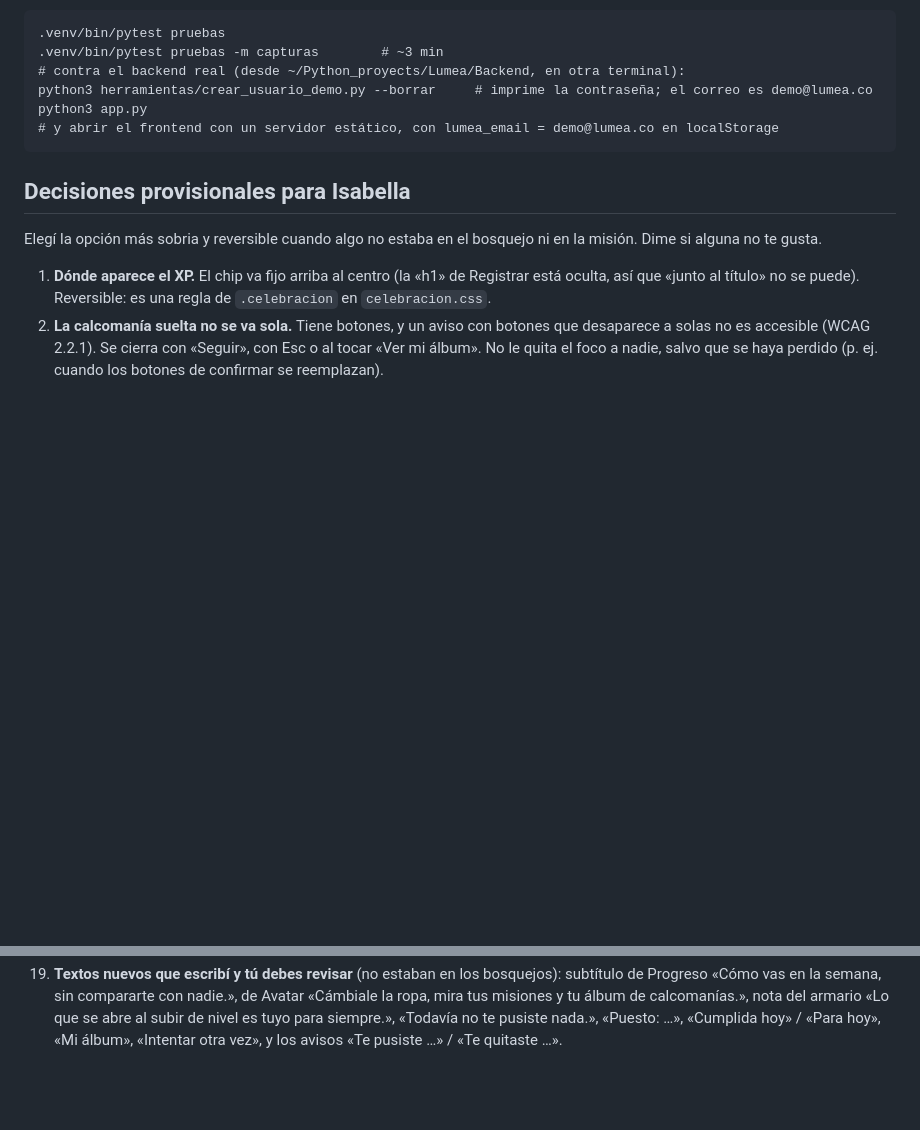
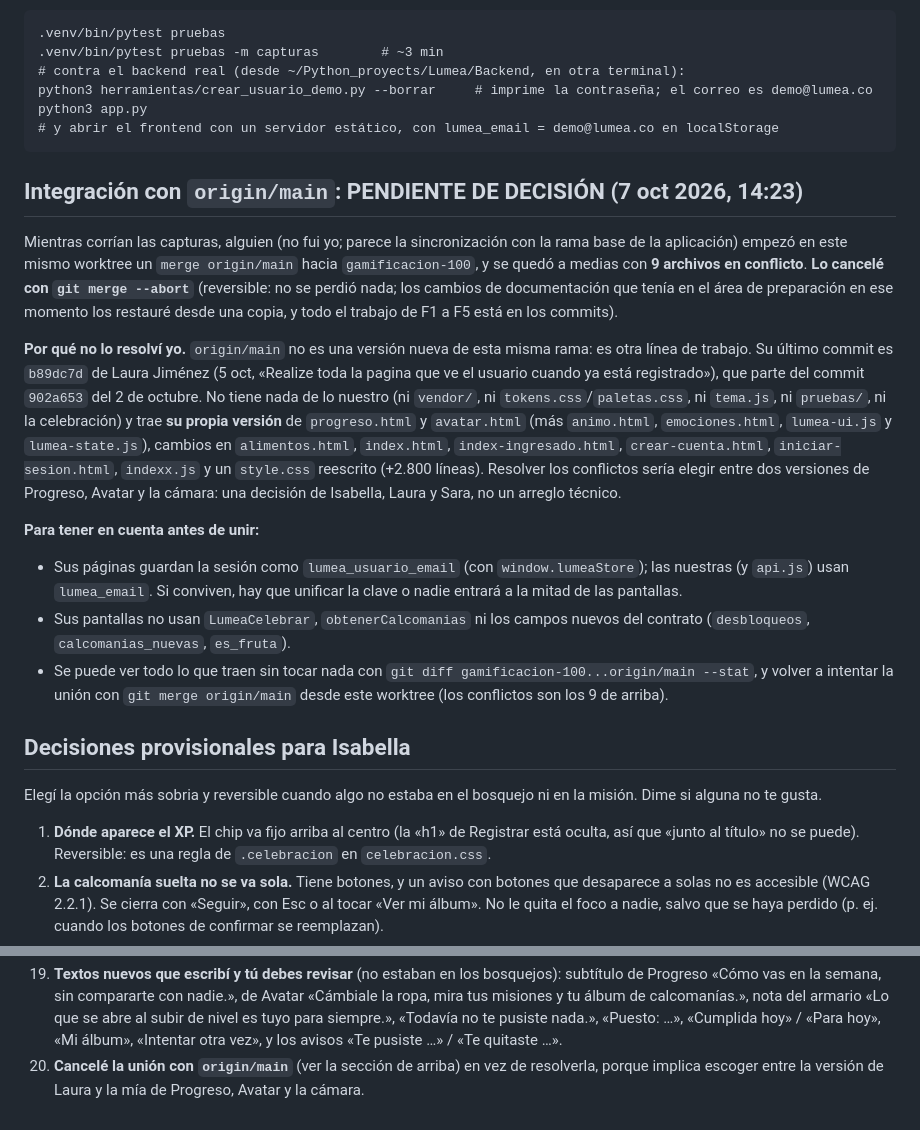
Before and after one commit to sarajulianajm1-creator/Lumea-frontend, a Markdown page: docs/tickets/ESTADO-gamificacion.md, 2 parts joined by grey strips. Drawn GitHub-style; blank space fills up the shorter version.

Commit message:
ESTADO: la unión con origin/main (otra línea de trabajo de Laura) queda pendiente de decisión
Co-Authored-By: Claude Sonnet 5.5 <noreply@anthropic.com>

```diff
--- a/docs/tickets/ESTADO-gamificacion.md
+++ b/docs/tickets/ESTADO-gamificacion.md
@@ -88,6 +88,17 @@ Rama `gamificacion-100`. Actualizado al cerrar cada fase.
     python3 app.py
     # y abrir el frontend con un servidor estático, con lumea_email = demo@lumea.co en localStorage
 
+## Integración con `origin/main`: PENDIENTE DE DECISIÓN (7 oct 2026, 14:23)
+
+Mientras corrían las capturas, alguien (no fui yo; parece la sincronización con la rama base de la aplicación) empezó en este mismo worktree un `merge origin/main` hacia `gamificacion-100`, y se quedó a medias con **9 archivos en conflicto**. **Lo cancelé con `git merge --abort`** (reversible: no se perdió nada; los cambios de documentación que tenía en el área de preparación en ese momento los restauré desde una copia, y todo el trabajo de F1 a F5 está en los commits).
+
+**Por qué no lo resolví yo.** `origin/main` no es una versión nueva de esta misma rama: es otra línea de trabajo. Su último commit es `b89dc7d` de Laura Jiménez (5 oct, «Realize toda la pagina que ve el usuario cuando ya está registrado»), que parte del commit `902a653` del 2 de octubre. No tiene nada de lo nuestro (ni `vendor/`, ni `tokens.css`/`paletas.css`, ni `tema.js`, ni `pruebas/`, ni la celebración) y trae **su propia versión** de `progreso.html` y `avatar.html` (más `animo.html`, `emociones.html`, `lumea-ui.js` y `lumea-state.js`), cambios en `alimentos.html`, `index.html`, `index-ingresado.html`, `crear-cuenta.html`, `iniciar-sesion.html`, `indexx.js` y un `style.css` reescrito (+2.800 líneas). Resolver los conflictos sería elegir entre dos versiones de Progreso, Avatar y la cámara: una decisión de Isabella, Laura y Sara, no un arreglo técnico.
+
+**Para tener en cuenta antes de unir:**
+- Sus páginas guardan la sesión como `lumea_usuario_email` (con `window.lumeaStore`); las nuestras (y `api.js`) usan `lumea_email`. Si conviven, hay que unificar la clave o nadie entrará a la mitad de las pantallas.
+- Sus pantallas no usan `LumeaCelebrar`, `obtenerCalcomanias` ni los campos nuevos del contrato (`desbloqueos`, `calcomanias_nuevas`, `es_fruta`).
+- Se puede ver todo lo que traen sin tocar nada con `git diff gamificacion-100...origin/main --stat`, y volver a intentar la unión con `git merge origin/main` desde este worktree (los conflictos son los 9 de arriba).
+
 ## Decisiones provisionales para Isabella
 
 Elegí la opción más sobria y reversible cuando algo no estaba en el bosquejo ni en la misión. Dime si alguna no te gusta.
@@ -111,3 +122,4 @@ Elegí la opción más sobria y reversible cuando algo no estaba en el bosquejo
 17. **Lo bloqueado** dice «Se abre en el nivel N» (como pedía T5) y el botón «Nivel N» es `aria-disabled`; no se esconde ni se desactiva con `disabled` para que el lector de pantalla pueda leerlo.
 18. **En computador** (≥ 840 px) Avatar usa dos columnas: la vitrina queda fija a la izquierda y las pestañas a la derecha. En celular, una debajo de la otra, como el bosquejo.
 19. **Textos nuevos que escribí y tú debes revisar** (no estaban en los bosquejos): subtítulo de Progreso «Cómo vas en la semana, sin compararte con nadie.», de Avatar «Cámbiale la ropa, mira tus misiones y tu álbum de calcomanías.», nota del armario «Lo que se abre al subir de nivel es tuyo para siempre.», «Todavía no te pusiste nada.», «Puesto: …», «Cumplida hoy» / «Para hoy», «Mi álbum», «Intentar otra vez», y los avisos «Te pusiste …» / «Te quitaste …».
+20. **Cancelé la unión con `origin/main`** (ver la sección de arriba) en vez de resolverla, porque implica escoger entre la versión de Laura y la mía de Progreso, Avatar y la cámara.
```
